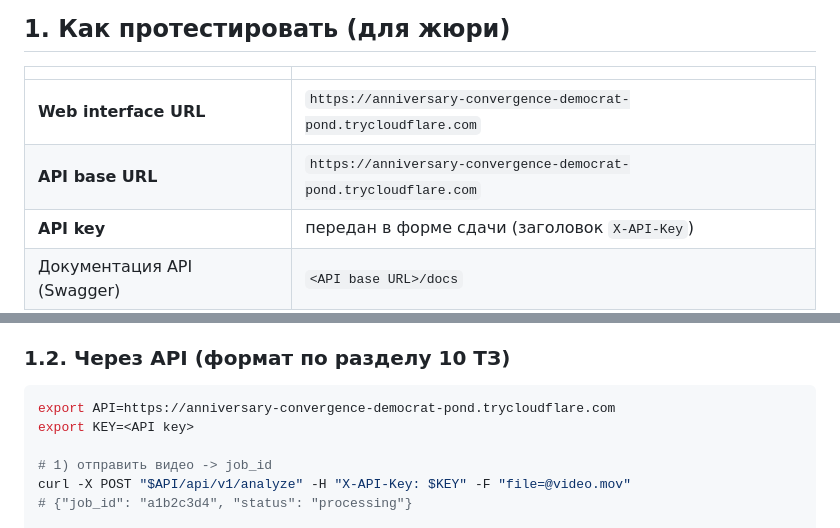
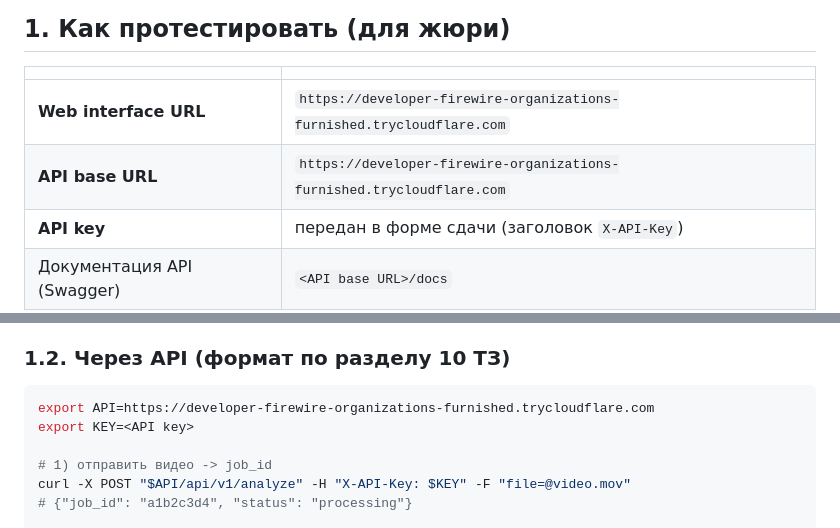
Before and after one commit to Hotel-zulu/ForteDatathon, a Markdown page: README.md, 2 parts joined by grey strips. Drawn GitHub-style.

Commit message:
README: new service URL (tunnel restarted)
Co-Authored-By: Claude Opus 5.5 <noreply@anthropic.com>
Claude-Session: https://claude.ai/code/session_018tHNKVubdziz7ZGZtyJMWd

````diff
--- a/README.md
+++ b/README.md
@@ -11,8 +11,8 @@
 
 | | |
 |---|---|
-| **Web interface URL** | `https://anniversary-convergence-democrat-pond.trycloudflare.com` |
-| **API base URL** | `https://anniversary-convergence-democrat-pond.trycloudflare.com` |
+| **Web interface URL** | `https://developer-firewire-organizations-furnished.trycloudflare.com` |
+| **API base URL** | `https://developer-firewire-organizations-furnished.trycloudflare.com` |
 | **API key** | передан в форме сдачи (заголовок `X-API-Key`) |
 | Документация API (Swagger) | `<API base URL>/docs` |
 | Проверка, что сервис жив | `<API base URL>/health` |
@@ -33,7 +33,7 @@
 ### 1.2. Через API (формат по разделу 10 ТЗ)
 
 ```bash
-export API=https://anniversary-convergence-democrat-pond.trycloudflare.com
+export API=https://developer-firewire-organizations-furnished.trycloudflare.com
 export KEY=<API key>
 
 # 1) отправить видео -> job_id
````
